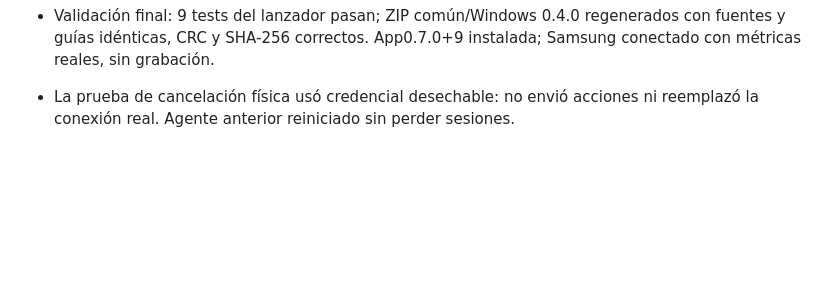
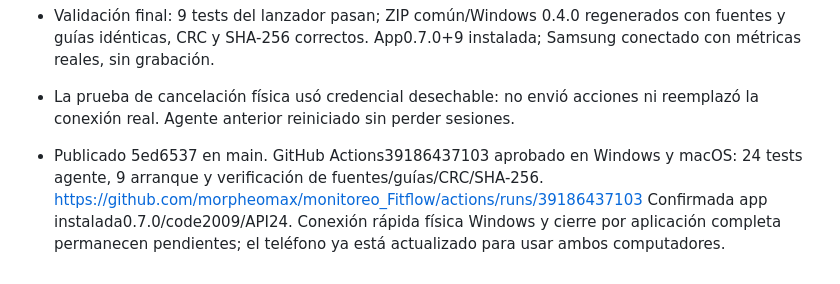
Before and after one commit to morpheomax/monitoreo_pc_movil, a Markdown page: PROGRESS.md, the part around the change. Drawn GitHub-style; blank space fills up the shorter version.

```diff
--- a/PROGRESS.md
+++ b/PROGRESS.md
@@ -409,3 +409,10 @@ Estado final: Samsung en Panel, conectado a la Mac, tema oscuro, pantalla activa
   App0.7.0+9 instalada; Samsung conectado con métricas reales, sin grabación.
 - La prueba de cancelación física usó credencial desechable: no envió acciones
   ni reemplazó la conexión real. Agente anterior reiniciado sin perder sesiones.
+
+- Publicado 5ed6537 en main. GitHub Actions39186437103 aprobado en Windows y
+  macOS: 24 tests agente, 9 arranque y verificación de fuentes/guías/CRC/SHA-256.
+  https://github.com/morpheomax/monitoreo_Fitflow/actions/runs/39186437103
+  Confirmada app instalada0.7.0/code2009/API24. Conexión rápida física Windows
+  y cierre por aplicación completa permanecen pendientes; el teléfono ya está
+  actualizado para usar ambos computadores.
```
Also changed, not shown: .context/project-memory.md (+7 -0 lines), README.md (+2 -2 lines).
